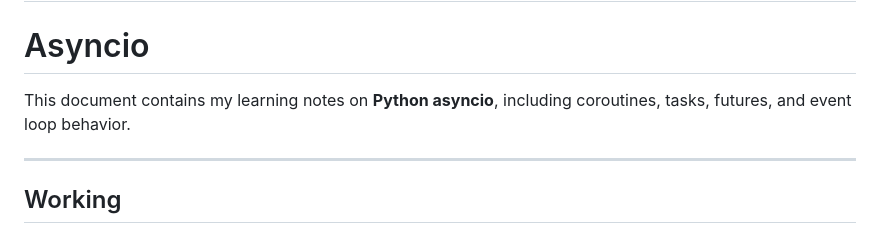
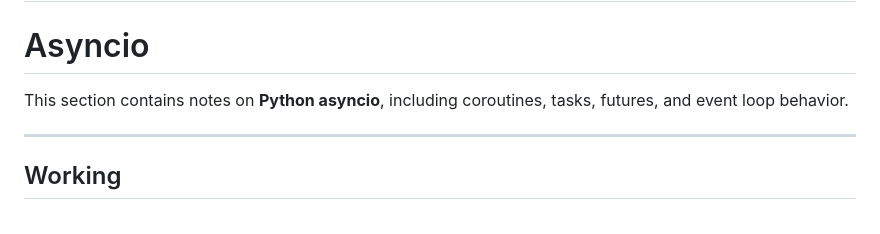
Before and after one commit to arvindvikram06/python, a Markdown page: Readme.md, the part around the change. Drawn GitHub-style.

Commit message:
Update wording in asyncio section of Readme

```diff
--- a/Readme.md
+++ b/Readme.md
@@ -3,7 +3,7 @@
 
 # Asyncio
 
-This document contains my learning notes on **Python asyncio**, including coroutines, tasks, futures, and event loop behavior.
+This section contains notes on **Python asyncio**, including coroutines, tasks, futures, and event loop behavior.
 
 ---
 
```
